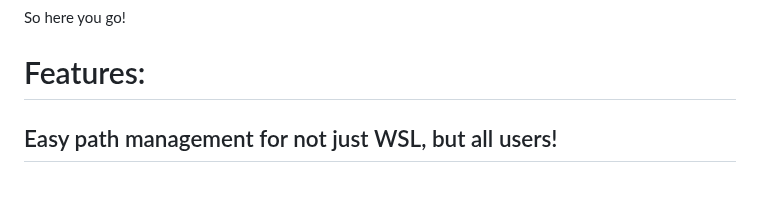
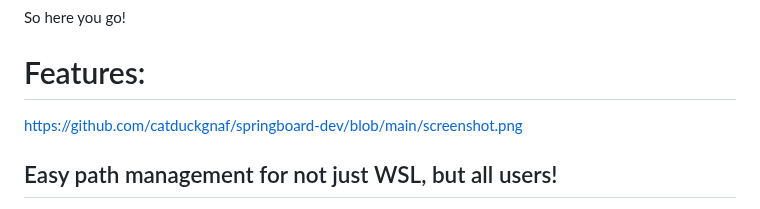
Before and after one commit to catduckgnaf/springboard-dev, a Markdown page: README.md, the part around the change. Rendered like a GitHub page.

```diff
--- a/README.md
+++ b/README.md
@@ -30,6 +30,8 @@ Option 2. Codespaces whether on the web or in your VS Code! You can open in "Cod
 So here you go!
 
 # Features:
+
+https://github.com/catduckgnaf/springboard-dev/blob/main/screenshot.png
 
 ## Easy path management for not just WSL, but all users!
 
```
